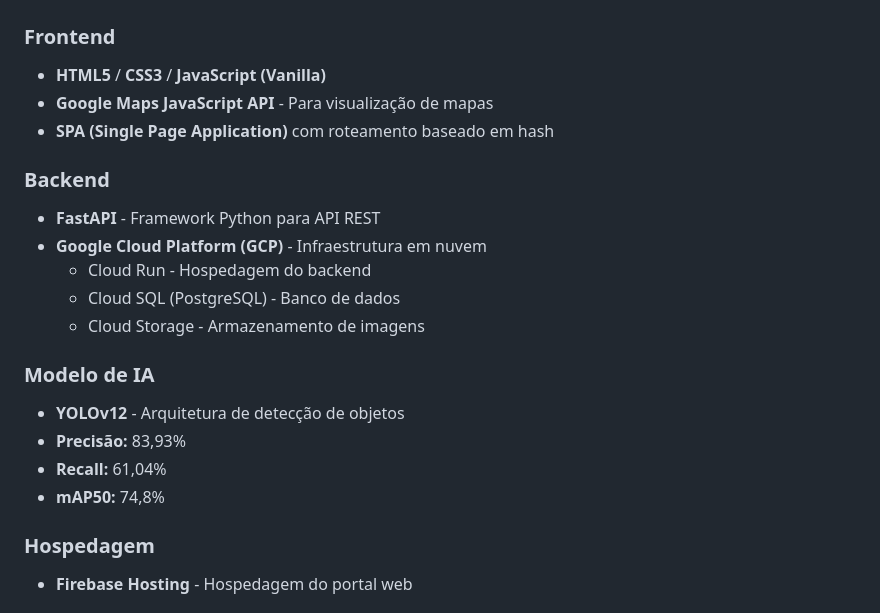
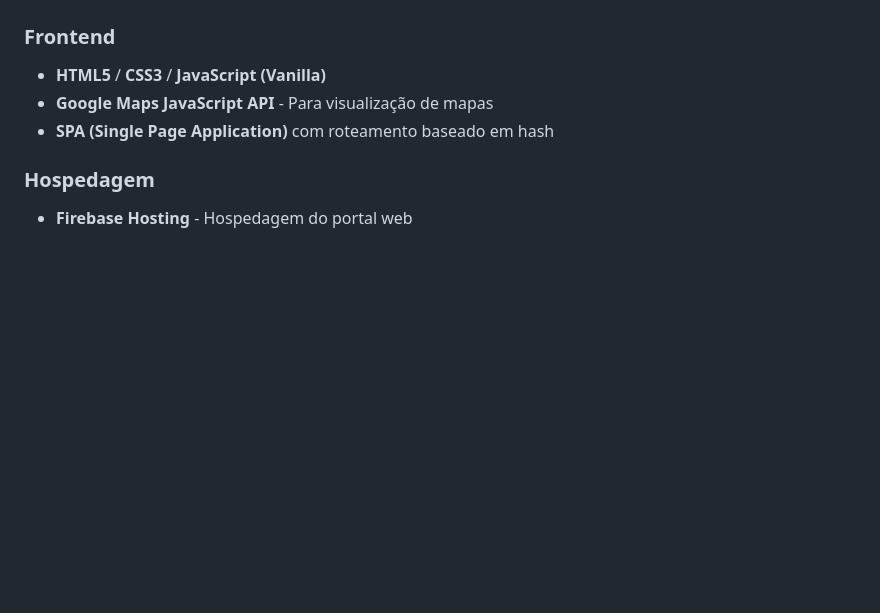
Before and after one commit to gustavovalcastro/deteccao-criadouro-portal, a Markdown page: README.md, the part around one of its changes. Rendered like a GitHub page; blank space fills up the shorter version.

```diff
--- a/README.md
+++ b/README.md
@@ -74,21 +74,6 @@ Ao clicar sobre um ponto no mapa, o gestor pode acessar informações detalhadas
 - **Google Maps JavaScript API** - Para visualização de mapas
 - **SPA (Single Page Application)** com roteamento baseado em hash
 
-### Backend
-
-- **FastAPI** - Framework Python para API REST
-- **Google Cloud Platform (GCP)** - Infraestrutura em nuvem
-  - Cloud Run - Hospedagem do backend
-  - Cloud SQL (PostgreSQL) - Banco de dados
-  - Cloud Storage - Armazenamento de imagens
-
-### Modelo de IA
-
-- **YOLOv12** - Arquitetura de detecção de objetos
-- **Precisão:** 83,93%
-- **Recall:** 61,04%
-- **mAP50:** 74,8%
-
 ### Hospedagem
 
 - **Firebase Hosting** - Hospedagem do portal web
```
Also changed, not shown: other parts of README.md (+0 -35 lines).
